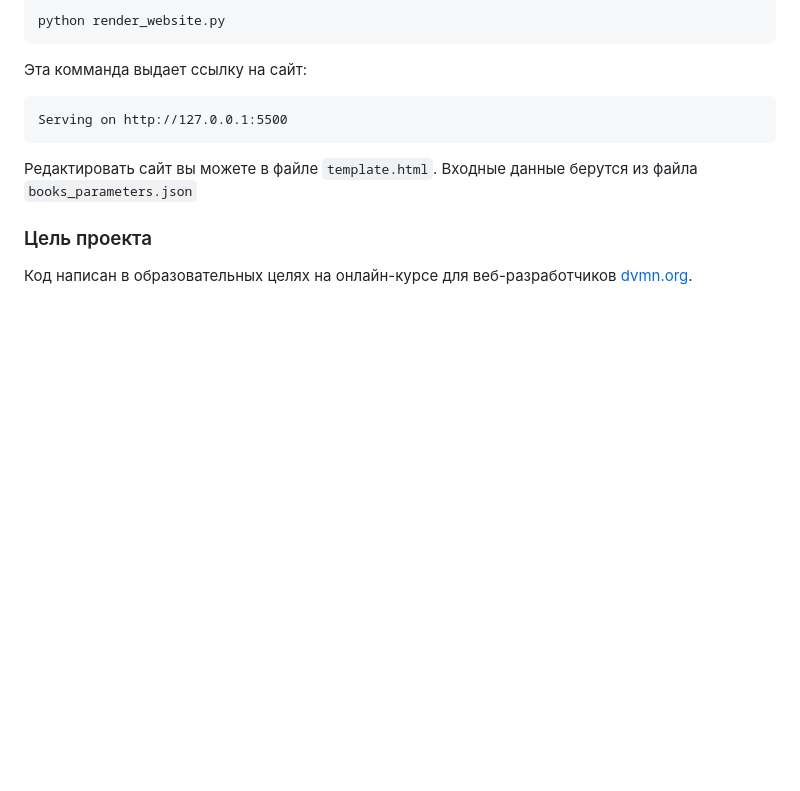
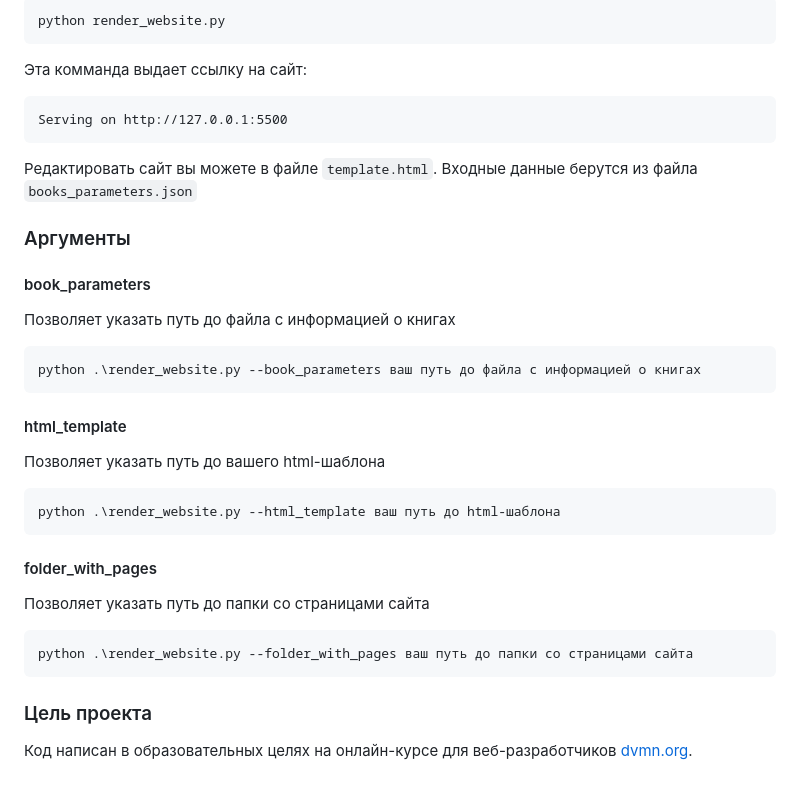
Before and after one commit to tw1stzz1/Online-Library, a Markdown page: README.md, the part around the change. GitHub-like rendering; blank space fills up the shorter version.

````diff
--- a/README.md
+++ b/README.md
@@ -30,6 +30,21 @@ Serving on http://127.0.0.1:5500
 Редактировать сайт вы можете в файле `template.html`.
 Входные данные берутся из файла `books_parameters.json`
 
+### Аргументы
+#### book_parameters
+Позволяет указать путь до файла с информацией о книгах
+```
+python .\render_website.py --book_parameters ваш путь до файла с информацией о книгах
+```
+#### html_template
+Позволяет указать путь до вашего html-шаблона
+```
+python .\render_website.py --html_template ваш путь до html-шаблона
+```
+#### folder_with_pages
+Позволяет указать путь до папки со страницами сайта
+```
+python .\render_website.py --folder_with_pages ваш путь до папки со страницами сайта
+```
 ### Цель проекта
-
 Код написан в образовательных целях на онлайн-курсе для веб-разработчиков [dvmn.org](https://dvmn.org/).
````
